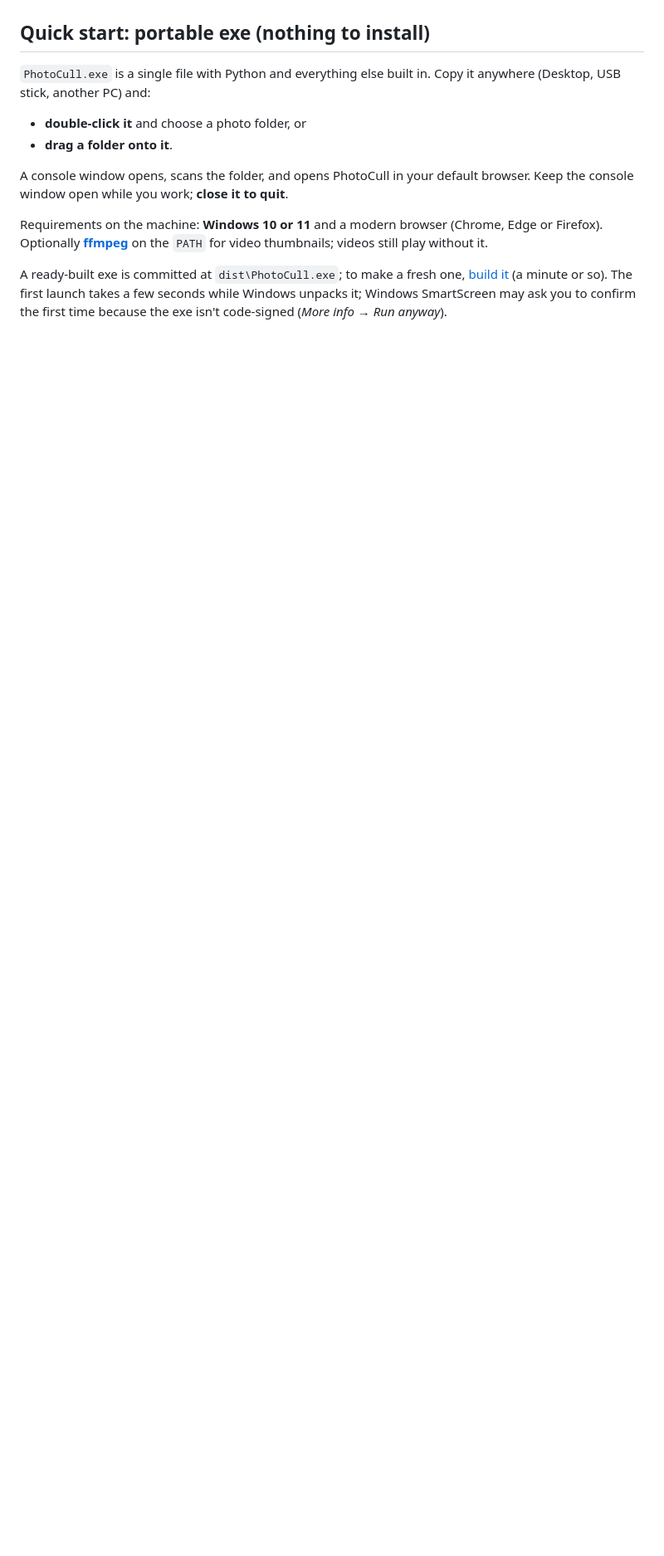
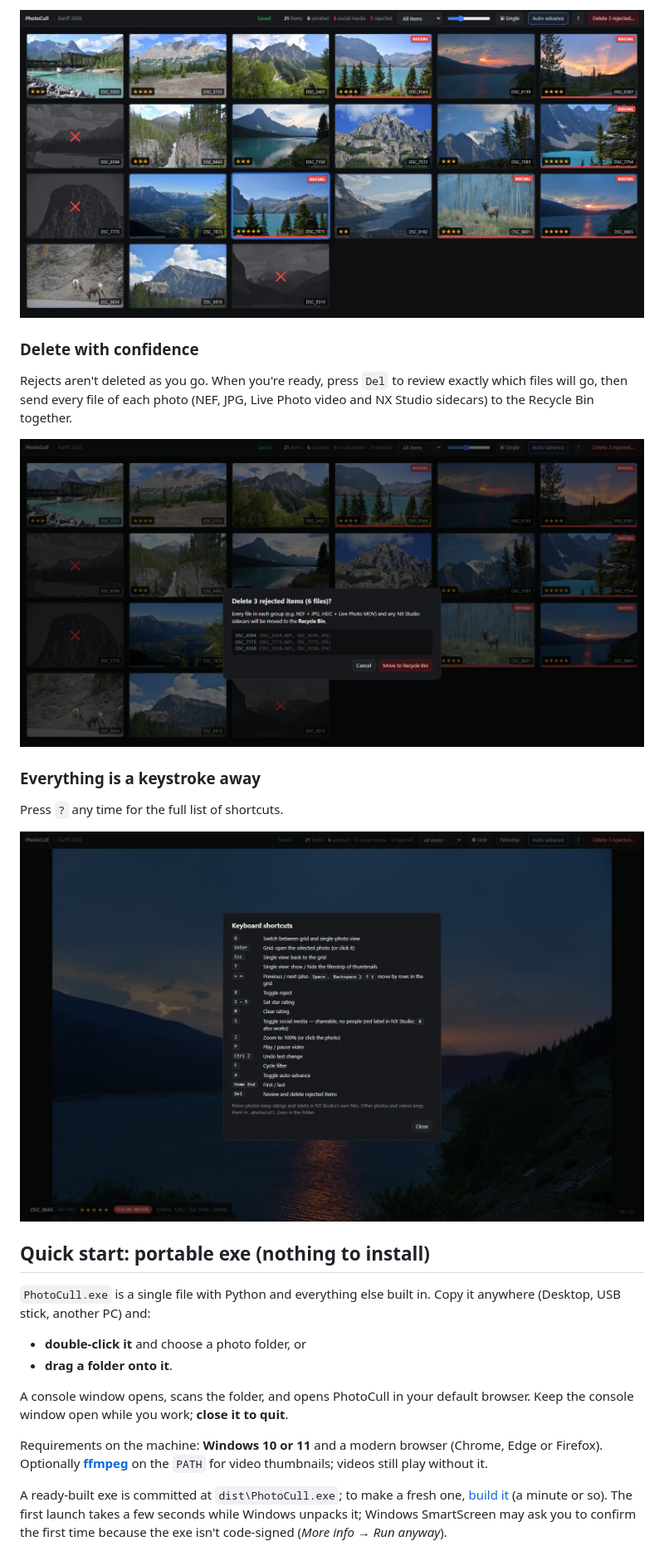
Before and after one commit to AbhinavA10/Keeper, a Markdown page: README.md, the part around one of its changes. Shown at 83% size. Drawn GitHub-style; pictures changed too: docs/images/delete.jpg (added), docs/images/grid.jpg (added), docs/images/shortcuts.jpg (added); blank space fills up the shorter version.

```diff
--- a/README.md
+++ b/README.md
@@ -9,3 +39,18 @@ deleting rejects to the Recycle Bin is the only change it ever makes to them.
+![Grid view with star ratings, SOCIAL tags and rejected photos crossed out](docs/images/grid.jpg)
+
+### Delete with confidence
+
+Rejects aren't deleted as you go. When you're ready, press `Del` to review
+exactly which files will go, then send every file of each photo (NEF, JPG,
+Live Photo video and NX Studio sidecars) to the Recycle Bin together.
+
+![Delete dialog listing the rejected photos and their files before moving them to the Recycle Bin](docs/images/delete.jpg)
+
+### Everything is a keystroke away
+
+Press `?` any time for the full list of shortcuts.
+
+![Keyboard shortcuts overlay](docs/images/shortcuts.jpg)
 
 ## Quick start: portable exe (nothing to install)
 
```
Also changed, not shown: other parts of README.md (+41 -6 lines), docs/images/single.jpg (added), 2 other files.
